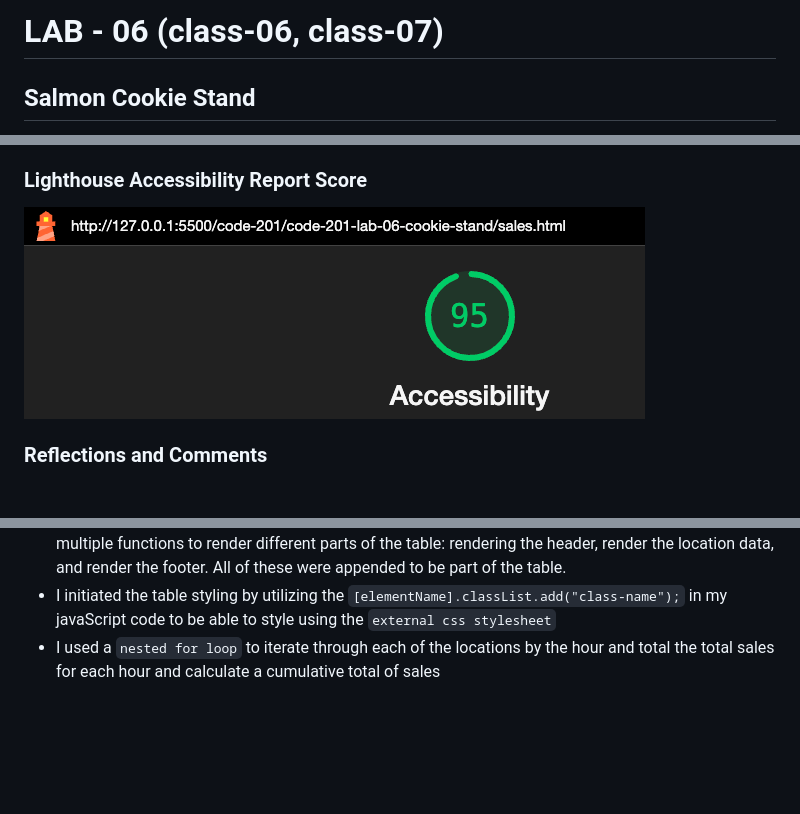
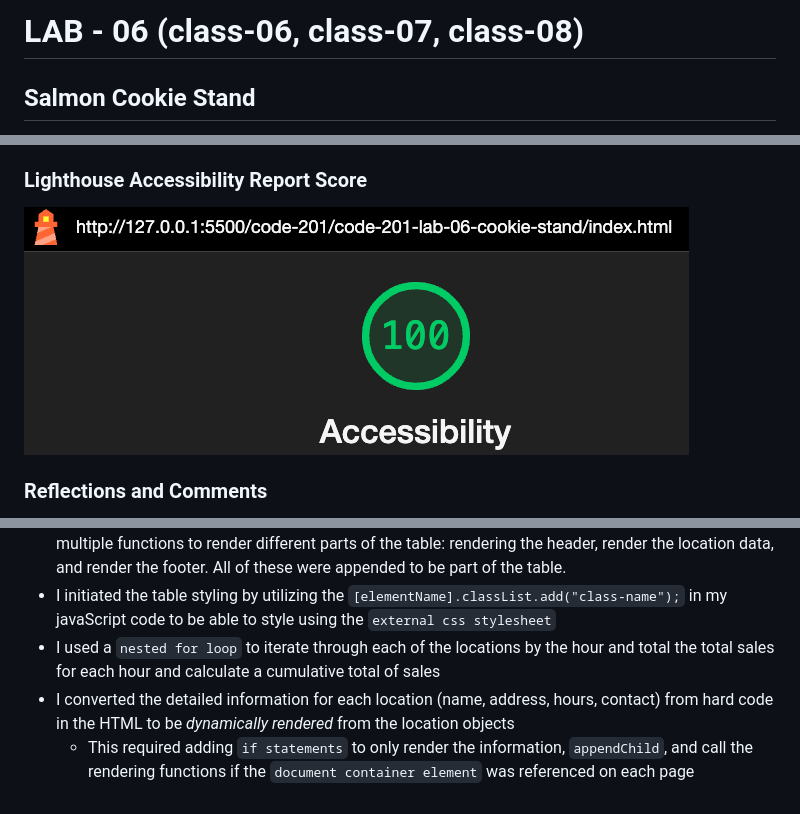
Before and after one commit to rhettchase/code-201-lab-06-cookie-stand, a Markdown page: README.md, 3 parts joined by grey strips. Rendered like a GitHub page; pictures changed too: img/accessibility.png; blank space fills up the shorter version.

Commit message:
completed functionality for store info to dynamically render from object

```diff
--- a/README.md
+++ b/README.md
@@ -1,4 +1,4 @@
-# LAB - 06 (class-06, class-07)
+# LAB - 06 (class-06, class-07, class-08)
 
 ## Salmon Cookie Stand
 
@@ -27,3 +27,5 @@ For the sales data, the application will need to be adaptable and able to add an
 - I built a single table of data that contained all sales data for all locations. This required building multiple functions to render different parts of the table: rendering the header, render the location data, and render the footer. All of these were appended to be part of the table.
 - I initiated the table styling by utilizing the `[elementName].classList.add("class-name");` in my javaScript code to be able to style using the `external css stylesheet`
 - I used a `nested for loop` to iterate through each of the locations by the hour and total the total sales for each hour and calculate a cumulative total of sales
+- I converted the detailed information for each location (name, address, hours, contact) from hard code in the HTML to be *dynamically rendered* from the location objects
+  - This required adding `if statements` to only render the information, `appendChild`, and call the rendering functions if the `document container element` was referenced on each page
```
Also changed, not shown: 2 other files.
